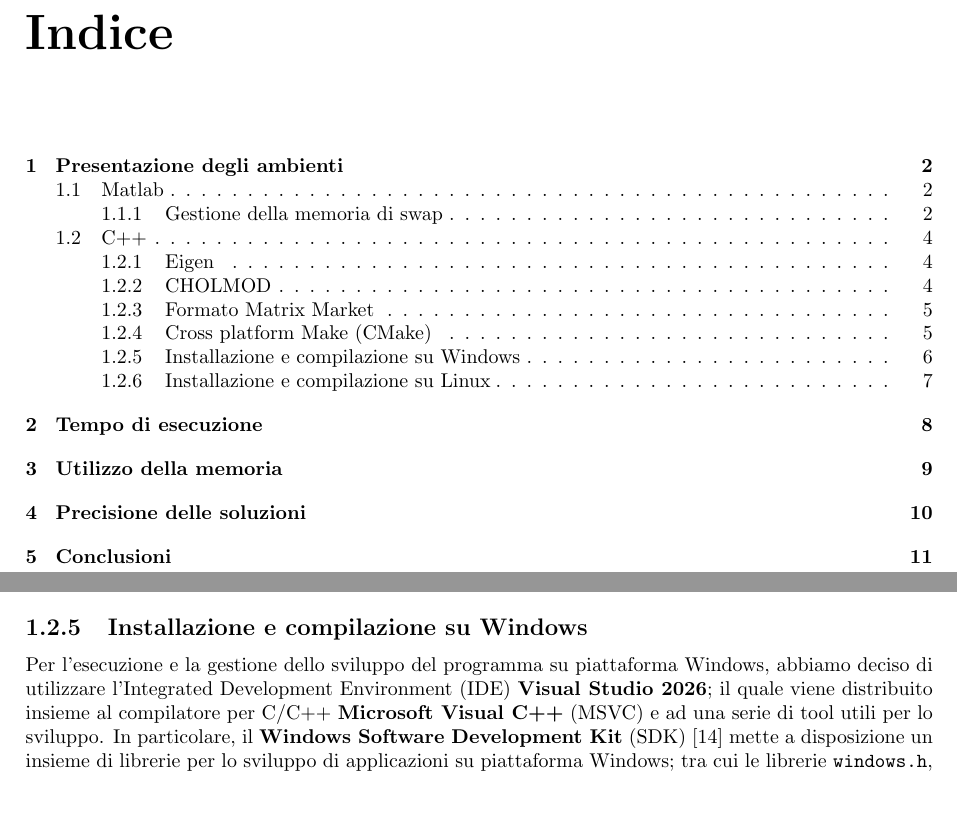
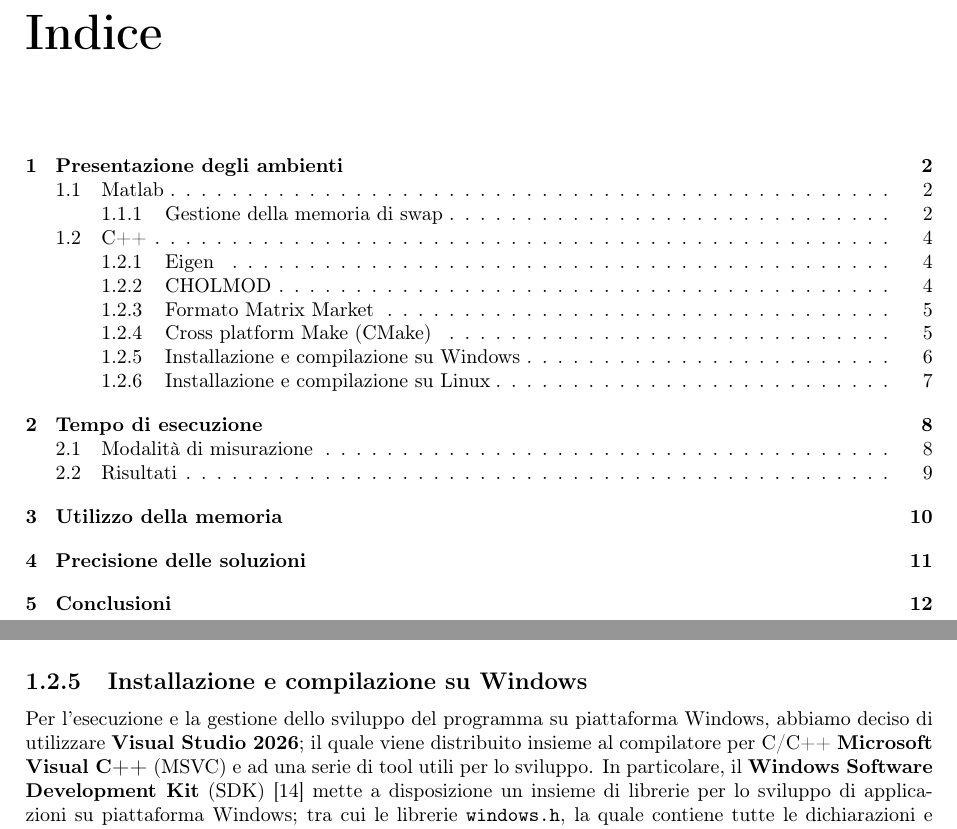
Before and after one commit to spitfire233/Matlab-Eigen-benchmark, a LaTeX thesis (report/main.tex, which reads report/sections/Ambienti.tex): two parts of pages 2 and 7 of 14 before the commit and two parts of pages 2 and 7 of 15 after it, joined at a grey line, cut so that both start at the same text. Compiled offline with pdfLaTeX.

Commit message:
Started times section

```diff
--- a/report/main.tex
+++ b/report/main.tex
@@ -1,4 +1,6 @@
 \documentclass{report}
+\usepackage[T1]{fontenc}
+\usepackage[utf8]{inputenc} % if using pdflatex
 \usepackage{csquotes}
 \usepackage{float}
 \usepackage{graphicx}
@@ -12,6 +14,73 @@ sorting=none,
 ]{biblatex}
 \usepackage{xcolor}
 \usepackage{listings}
+\usepackage{matlab-prettifier}
+
+\definecolor{codebg}{RGB}{245,245,244}
+\definecolor{codegray}{RGB}{110,110,110}
+\definecolor{codegreen}{RGB}{0,120,0}
+\definecolor{codeblue}{RGB}{0,0,180}
+\definecolor{codeorange}{RGB}{180,90,0}
+
+\definecolor{codegreen}{rgb}{0,0.6,0}
+\definecolor{codegray}{rgb}{0.5,0.5,0.5}
+\definecolor{codepurple}{rgb}{0.58,0,0.82}
+\definecolor{backcolour}{rgb}{0.95,0.95, 0.92}
+
+\lstdefinestyle{Matlab-editor}{
+    language=Matlab,
+    backgroundcolor=\color{codebg},
+    basicstyle=\ttfamily\small,
+    keywordstyle=\color{codeblue}\bfseries,
+    commentstyle=\color{codegreen}\itshape,
+    stringstyle=\color{codeorange},
+    numberstyle=\tiny \color{black},
+    numbers=left,
+    stepnumber=1,
+    numbersep=10pt,
+    frame=single,
+    rulecolor=\color{black!20},
+    tabsize=4,
+    showspaces=false,
+    showstringspaces=false,
+    breaklines=true,
+    breakatwhitespace=true,
+    columns=fullflexible,
+    keepspaces=true,
+    captionpos=b
+}
+
+\lstdefinestyle{Cpp-editor}{
+    language=C++,
+    backgroundcolor=\color{codebg},
+    basicstyle=\ttfamily\small,
+    keywordstyle=\color{codeblue}\bfseries,
+    commentstyle=\color{codegreen}\itshape,
+    stringstyle=\color{codeorange},
+    numbers=left,
+    numberstyle=\tiny\color{black},
+    stepnumber=1,
+    numbersep=10pt,
+    frame=single,
+    rulecolor=\color{black!20},
+    tabsize=4,
+    showspaces=false,
+    showstringspaces=false,
+    breaklines=true,
+    breakatwhitespace=true,
+    columns=fullflexible,
+    keepspaces=true,
+    captionpos=b,
+    % Extra C++ highlighting
+    morekeywords={
+        constexpr,nullptr,std,vector,string,map,
+        unordered_map,auto,cout,cin,endl
+    },
+    % Better handling of UTF-8 chars
+    extendedchars=true,
+    % Preserve indentation
+    keepspaces=true
+}
 
 % Define CMake language
 \lstdefinelanguage{CMake}{
--- a/report/sections/Ambienti.tex
+++ b/report/sections/Ambienti.tex
@@ -118,8 +118,7 @@ La documentazione mette a disposizione sia guide introduttive per familiarizzare
 sia sezioni di riferimento dettagliate per tutti i comandi offerti.
 \subsection{Installazione e compilazione su Windows}
 Per l'esecuzione e la gestione dello sviluppo del programma su piattaforma Windows, abbiamo deciso di utilizzare
-l'Integrated Development Environment (IDE) \textbf{Visual Studio 2026}; il quale viene distribuito insieme
-al compilatore per C/C++ \textbf{Microsoft Visual C++} (MSVC) e ad una serie di tool utili per lo sviluppo.
+\textbf{Visual Studio 2026}; il quale viene distribuito insieme al compilatore per C/C++ \textbf{Microsoft Visual C++} (MSVC) e ad una serie di tool utili per lo sviluppo.
 In particolare, il \textbf{Windows Software Development Kit} (SDK) \cite{microsoft_windows_sdk} mette a disposizione un insieme di librerie per lo sviluppo
 di applicazioni su piattaforma Windows; tra cui le librerie \texttt{windows.h}, la quale contiene tutte le dichiarazioni e definizioni necessarie
 ad utilizzare le librerie offerte dall'SDK, e \texttt{Psapi.h} (Process status API) \cite{microsoft_psapi}, le cui funzioni permettono di accedere alle informazioni relative
```
Also changed, not shown: report/sections/Tempo.tex (+28 -0 lines), report/main.pdf, report/sections/Ambienti.tex (8 more changed lines).
